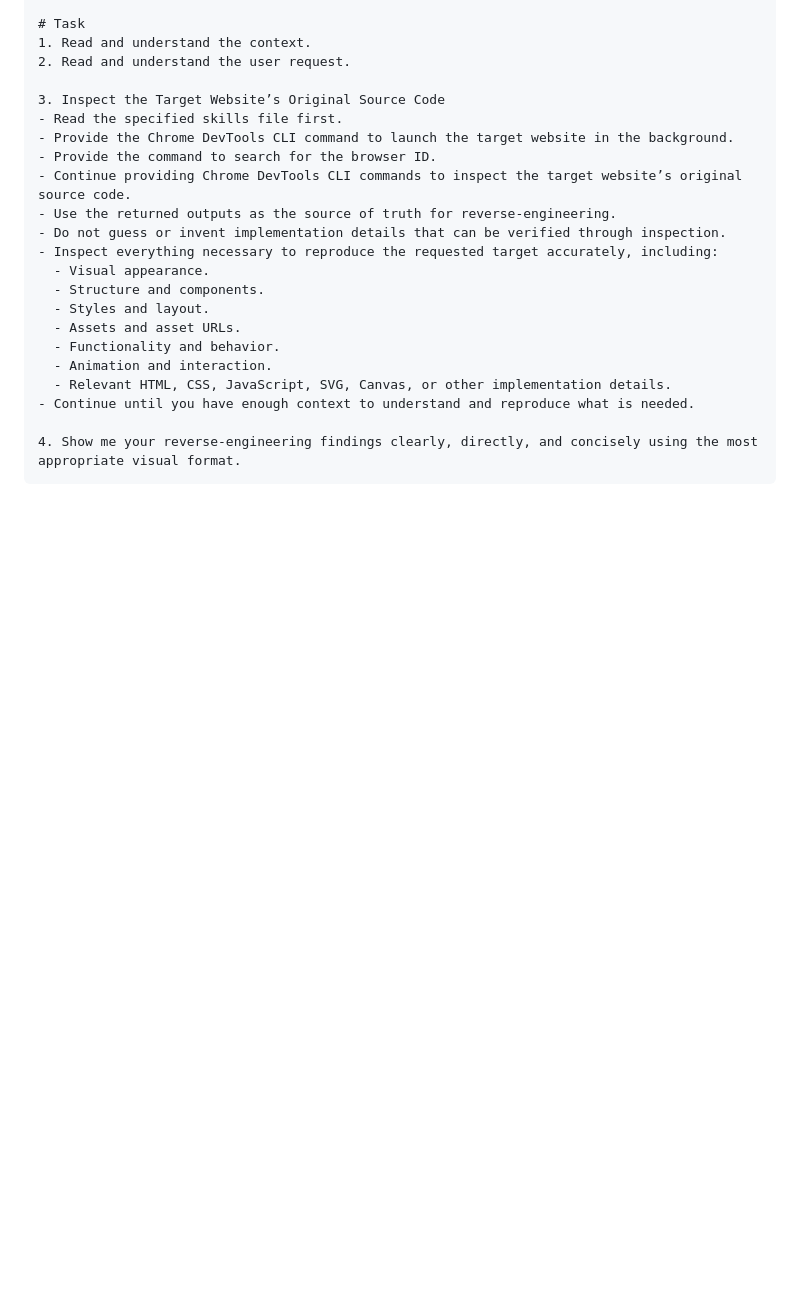
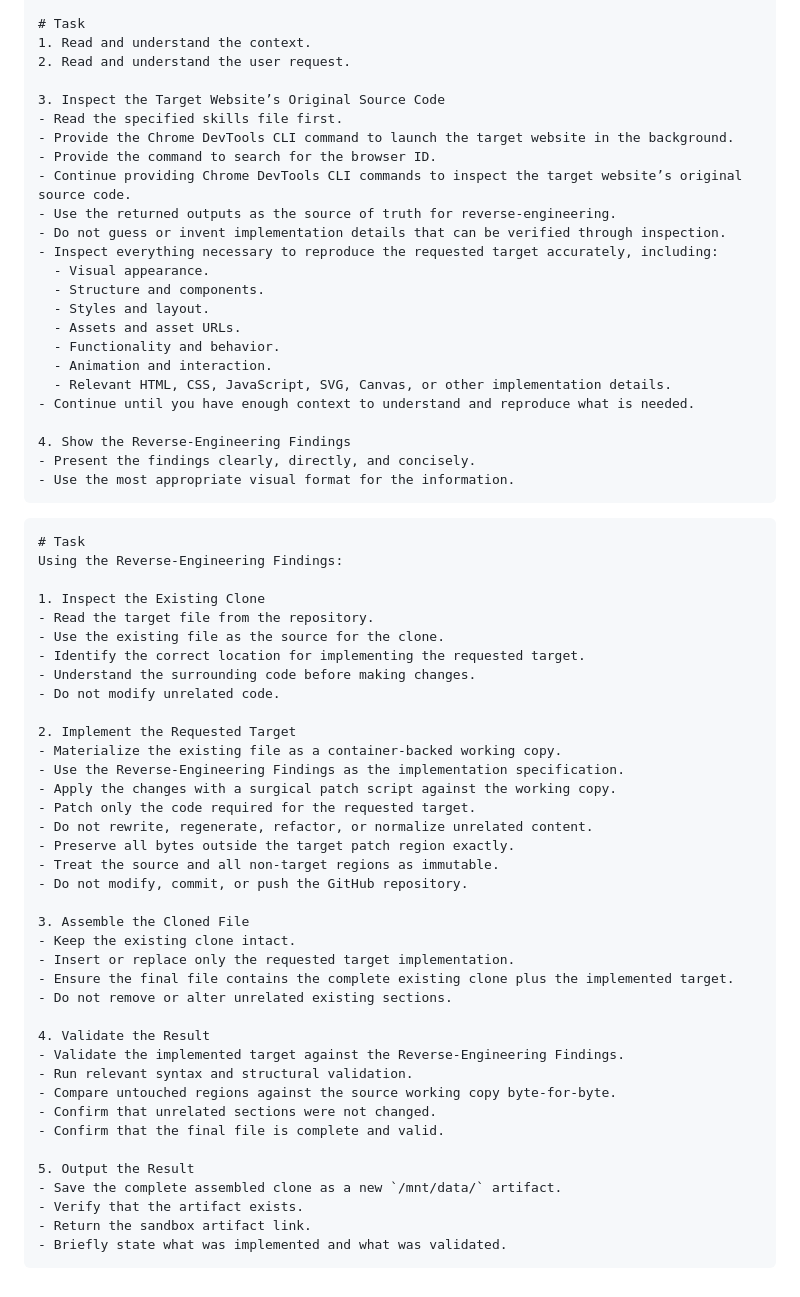
Before and after one commit to 0n6k4v-Coder/web-app-reverse-engineering-lab, a Markdown page: .agents/ChatGPT/prompt-book.md, the part around the change. GitHub-like rendering; blank space fills up the shorter version.

Commit message:
Revise prompt book for reverse-engineering tasks
Updated the prompt record book with new instructions and context for reverse-engineering tasks.

````diff
--- a/.agents/ChatGPT/prompt-book.md
+++ b/.agents/ChatGPT/prompt-book.md
@@ -132,5 +132,48 @@ Clone the 3D object that appears directly below the Hero section on the original
   - Relevant HTML, CSS, JavaScript, SVG, Canvas, or other implementation details.
 - Continue until you have enough context to understand and reproduce what is needed.
 
-4. Show me your reverse-engineering findings clearly, directly, and concisely using the most appropriate visual format.
+4. Show the Reverse-Engineering Findings
+- Present the findings clearly, directly, and concisely.
+- Use the most appropriate visual format for the information.
 ```
+
+```
+# Task
+Using the Reverse-Engineering Findings:
+
+1. Inspect the Existing Clone
+- Read the target file from the repository.
+- Use the existing file as the source for the clone.
+- Identify the correct location for implementing the requested target.
+- Understand the surrounding code before making changes.
+- Do not modify unrelated code.
+
+2. Implement the Requested Target
+- Materialize the existing file as a container-backed working copy.
+- Use the Reverse-Engineering Findings as the implementation specification.
+- Apply the changes with a surgical patch script against the working copy.
+- Patch only the code required for the requested target.
+- Do not rewrite, regenerate, refactor, or normalize unrelated content.
+- Preserve all bytes outside the target patch region exactly.
+- Treat the source and all non-target regions as immutable.
+- Do not modify, commit, or push the GitHub repository.
+
+3. Assemble the Cloned File
+- Keep the existing clone intact.
+- Insert or replace only the requested target implementation.
+- Ensure the final file contains the complete existing clone plus the implemented target.
+- Do not remove or alter unrelated existing sections.
+
+4. Validate the Result
+- Validate the implemented target against the Reverse-Engineering Findings.
+- Run relevant syntax and structural validation.
+- Compare untouched regions against the source working copy byte-for-byte.
+- Confirm that unrelated sections were not changed.
+- Confirm that the final file is complete and valid.
+
+5. Output the Result
+- Save the complete assembled clone as a new `/mnt/data/` artifact.
+- Verify that the artifact exists.
+- Return the sandbox artifact link.
+- Briefly state what was implemented and what was validated.
+```
````
